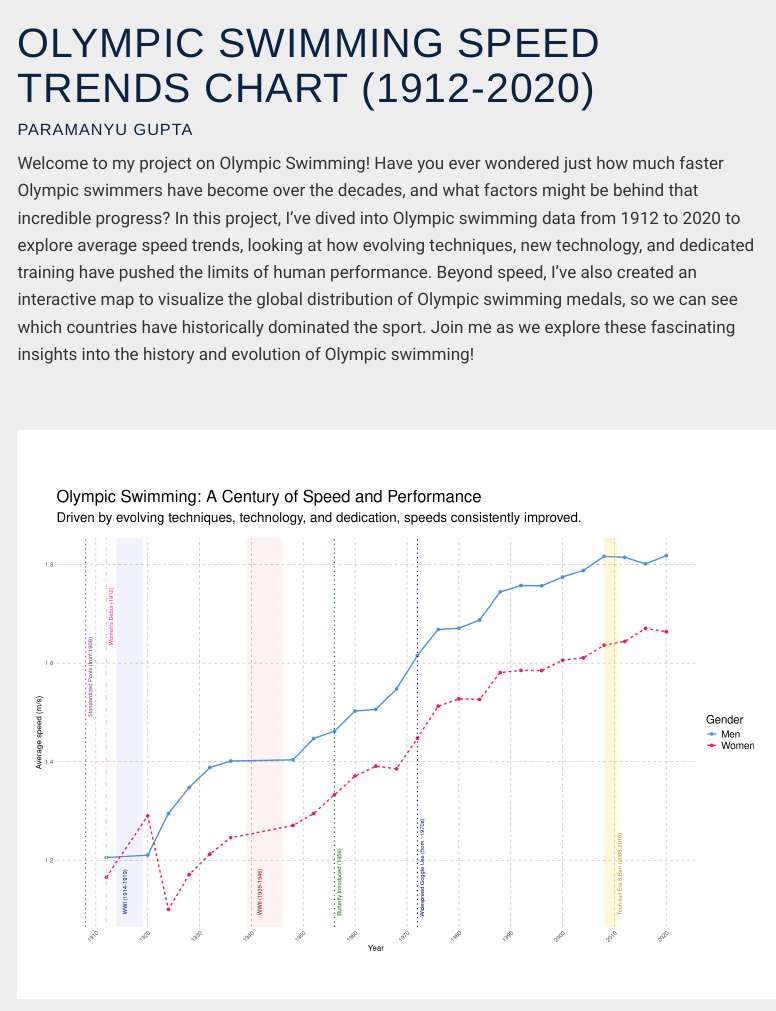
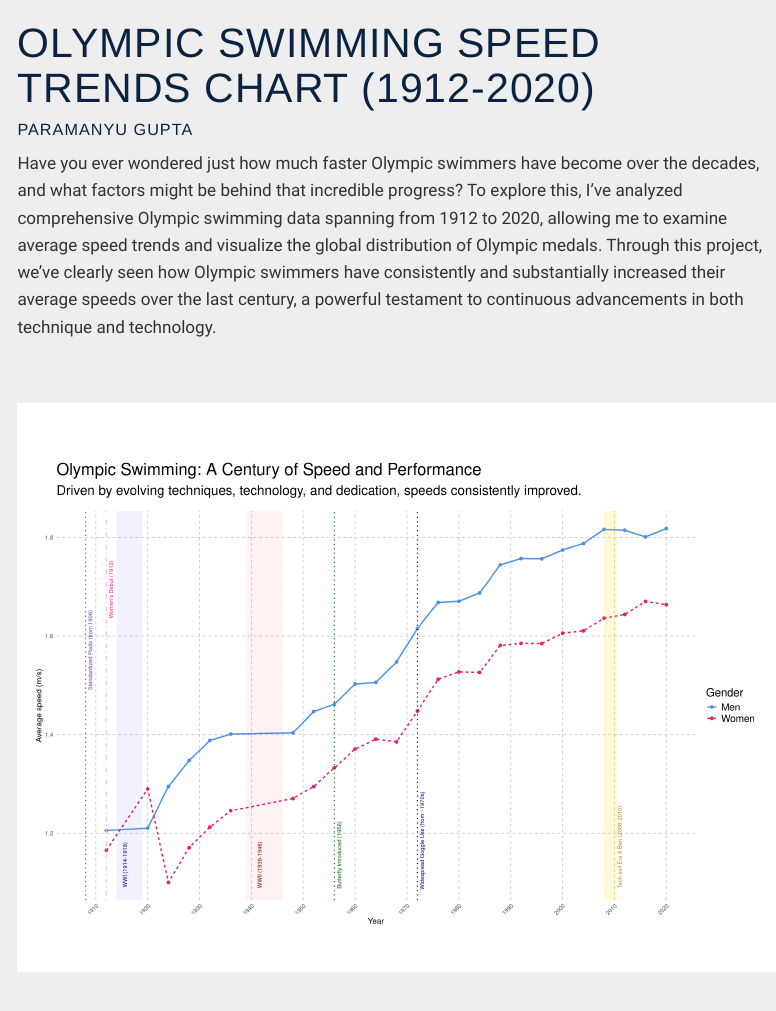
Before and after one commit to Paramanyu2010/olympic-swimming-analysis, a Quarto document (index.qmd): the page in a window 1100 px wide, from its top. Rendered offline with R 4.5, knitr and Pandoc in place of Quarto, with nearby package versions; menus at the side of the page are left out.

Commit message:
Added paragraph and more

````diff
--- a/_quarto.yml
+++ b/_quarto.yml
@@ -5,6 +5,7 @@ project:
 website:
   title: "Olympic Swimming Analysis"
   navbar:
+    logo: "images/olympic_rings.png" # <--- CHANGED TO A DIRECT STRING PATH
     left:
       - href: index.qmd
         text: Home
--- a/index.qmd
+++ b/index.qmd
@@ -23,7 +23,7 @@ library(stringr)
 library(tidyr)
 ```
 
-Welcome to my project on Olympic Swimming! Have you ever wondered just how much faster Olympic swimmers have become over the decades, and what factors might be behind that incredible progress? In this project, I've dived into Olympic swimming data from 1912 to 2020 to explore average speed trends, looking at how evolving techniques, new technology, and dedicated training have pushed the limits of human performance. Beyond speed, I've also created an interactive map to visualize the global distribution of Olympic swimming medals, so we can see which countries have historically dominated the sport. Join me as we explore these fascinating insights into the history and evolution of Olympic swimming!
+Have you ever wondered just how much faster Olympic swimmers have become over the decades, and what factors might be behind that incredible progress? To explore this, I've analyzed comprehensive Olympic swimming data spanning from 1912 to 2020, allowing me to examine average speed trends and visualize the global distribution of Olympic medals. Through this project, we've clearly seen how Olympic swimmers have consistently and substantially increased their average speeds over the last century, a powerful testament to continuous advancements in both technique and technology.
 
 <br>
 
````
Also changed, not shown: README.md, about.qmd (line endings or trailing spaces), docs/search.json, images/olympic_rings.png (added), 33 other files.
